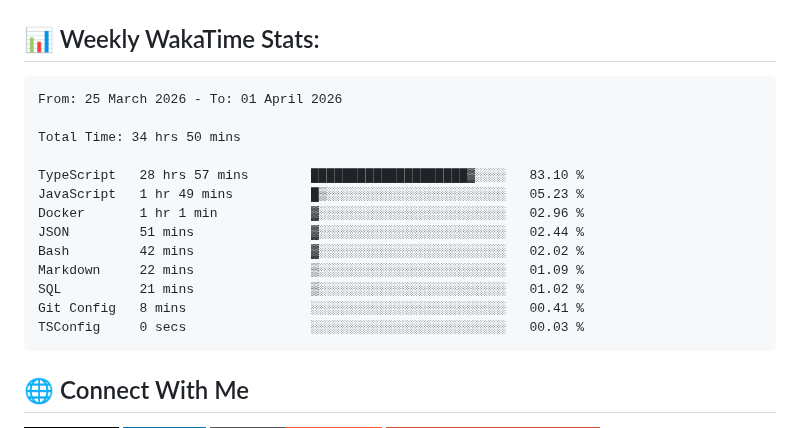
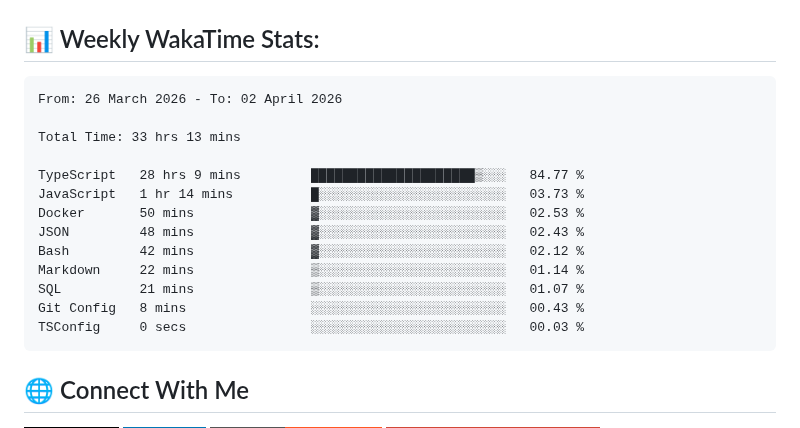
Before and after one commit to ManikMaity/ManikMaity, a Markdown page: README.md, the part around the change. GitHub-like rendering; badges without logos.

Commit message:
Updated waka-readme graph with new metrics

````diff
--- a/README.md
+++ b/README.md
@@ -41,18 +41,18 @@ I'm a Full-Stack Developer from India 🇮🇳 focused on building scalable SaaS
 <!--START_SECTION:waka-->
 
 ```txt
-From: 25 March 2026 - To: 01 April 2026
+From: 26 March 2026 - To: 02 April 2026
 
-Total Time: 34 hrs 50 mins
+Total Time: 33 hrs 13 mins
 
-TypeScript   28 hrs 57 mins        ████████████████████▓░░░░   83.10 %
-JavaScript   1 hr 49 mins          █▒░░░░░░░░░░░░░░░░░░░░░░░   05.23 %
-Docker       1 hr 1 min            ▓░░░░░░░░░░░░░░░░░░░░░░░░   02.96 %
-JSON         51 mins               ▓░░░░░░░░░░░░░░░░░░░░░░░░   02.44 %
-Bash         42 mins               ▓░░░░░░░░░░░░░░░░░░░░░░░░   02.02 %
-Markdown     22 mins               ▒░░░░░░░░░░░░░░░░░░░░░░░░   01.09 %
-SQL          21 mins               ▒░░░░░░░░░░░░░░░░░░░░░░░░   01.02 %
-Git Config   8 mins                ░░░░░░░░░░░░░░░░░░░░░░░░░   00.41 %
+TypeScript   28 hrs 9 mins         █████████████████████▒░░░   84.77 %
+JavaScript   1 hr 14 mins          █░░░░░░░░░░░░░░░░░░░░░░░░   03.73 %
+Docker       50 mins               ▓░░░░░░░░░░░░░░░░░░░░░░░░   02.53 %
+JSON         48 mins               ▓░░░░░░░░░░░░░░░░░░░░░░░░   02.43 %
+Bash         42 mins               ▓░░░░░░░░░░░░░░░░░░░░░░░░   02.12 %
+Markdown     22 mins               ▒░░░░░░░░░░░░░░░░░░░░░░░░   01.14 %
+SQL          21 mins               ▒░░░░░░░░░░░░░░░░░░░░░░░░   01.07 %
+Git Config   8 mins                ░░░░░░░░░░░░░░░░░░░░░░░░░   00.43 %
 TSConfig     0 secs                ░░░░░░░░░░░░░░░░░░░░░░░░░   00.03 %
 ```
 
````
